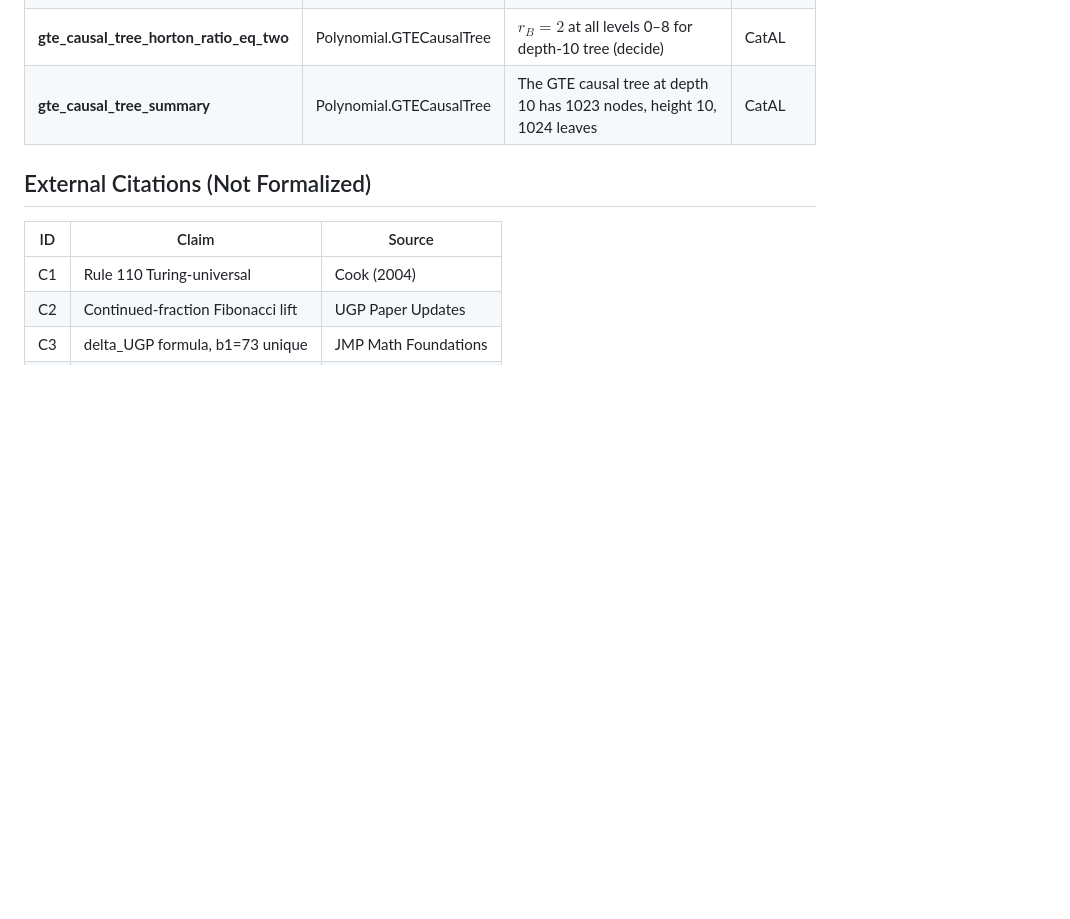
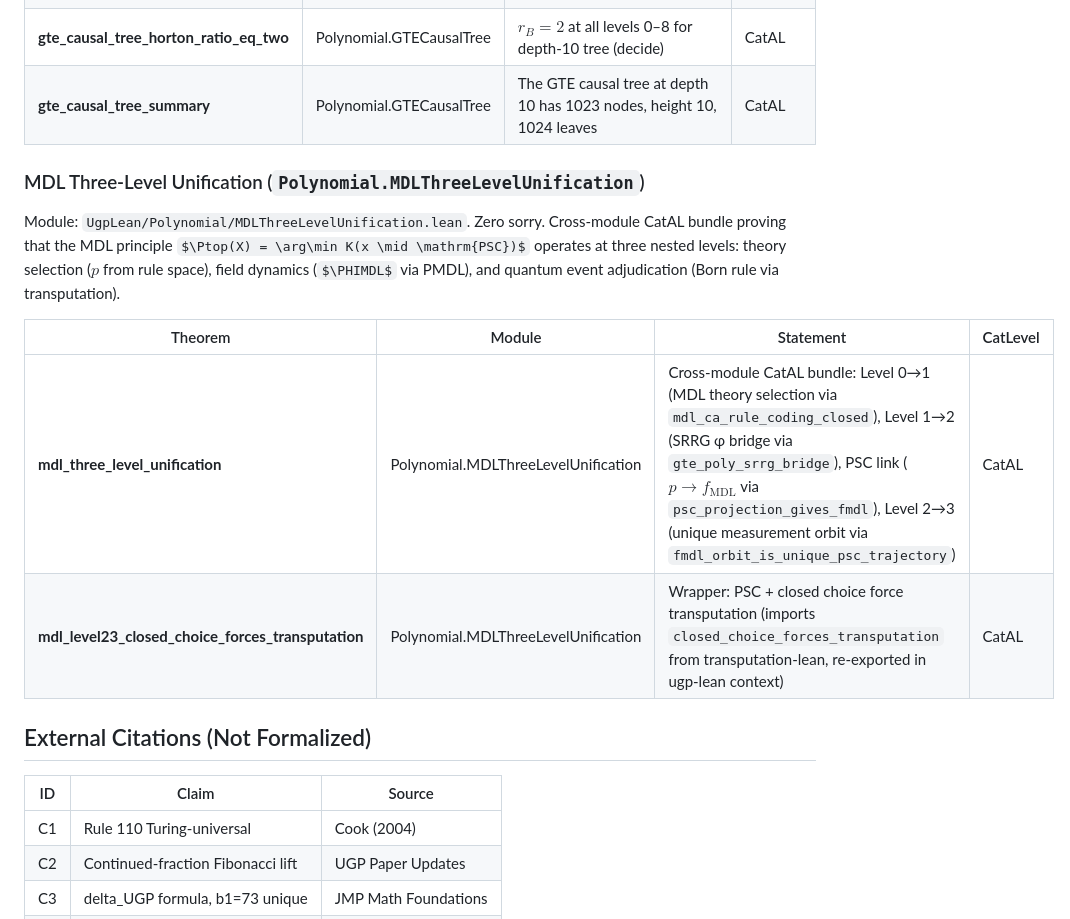
Before and after one commit to novaspivack/ugp-lean, a Markdown page: docs/THEOREMS.md, the part around the change. GitHub-like rendering; some formulas as TeX source; blank space fills up the shorter version.

```diff
--- a/docs/THEOREMS.md
+++ b/docs/THEOREMS.md
@@ -1336,6 +1336,18 @@ its botanical correspondence with the Daucus carota compound umbel L-system.
 | **gte_causal_tree_horton_ratio_eq_two** | Polynomial.GTECausalTree | $r_B=2$ at all levels 0–8 for depth-10 tree (decide) | CatAL |
 | **gte_causal_tree_summary** | Polynomial.GTECausalTree | The GTE causal tree at depth 10 has 1023 nodes, height 10, 1024 leaves | CatAL |
 
+### MDL Three-Level Unification (`Polynomial.MDLThreeLevelUnification`)
+
+Module: `UgpLean/Polynomial/MDLThreeLevelUnification.lean`. Zero sorry. Cross-module
+CatAL bundle proving that the MDL principle $\Ptop(X) = \arg\min K(x \mid \mathrm{PSC})$
+operates at three nested levels: theory selection ($p$ from rule space), field dynamics
+($\PHIMDL$ via PMDL), and quantum event adjudication (Born rule via transputation).
+
+| Theorem | Module | Statement | CatLevel |
+|---------|--------|-----------|----------|
+| **mdl_three_level_unification** | Polynomial.MDLThreeLevelUnification | Cross-module CatAL bundle: Level 0→1 (MDL theory selection via `mdl_ca_rule_coding_closed`), Level 1→2 (SRRG φ bridge via `gte_poly_srrg_bridge`), PSC link ($p \to f_\mathrm{MDL}$ via `psc_projection_gives_fmdl`), Level 2→3 (unique measurement orbit via `fmdl_orbit_is_unique_psc_trajectory`) | CatAL |
+| **mdl_level23_closed_choice_forces_transputation** | Polynomial.MDLThreeLevelUnification | Wrapper: PSC + closed choice force transputation (imports `closed_choice_forces_transputation` from transputation-lean, re-exported in ugp-lean context) | CatAL |
+
 ## External Citations (Not Formalized)
 
 | ID | Claim | Source |
```
Also changed, not shown: README.md (+3 -3 lines).
